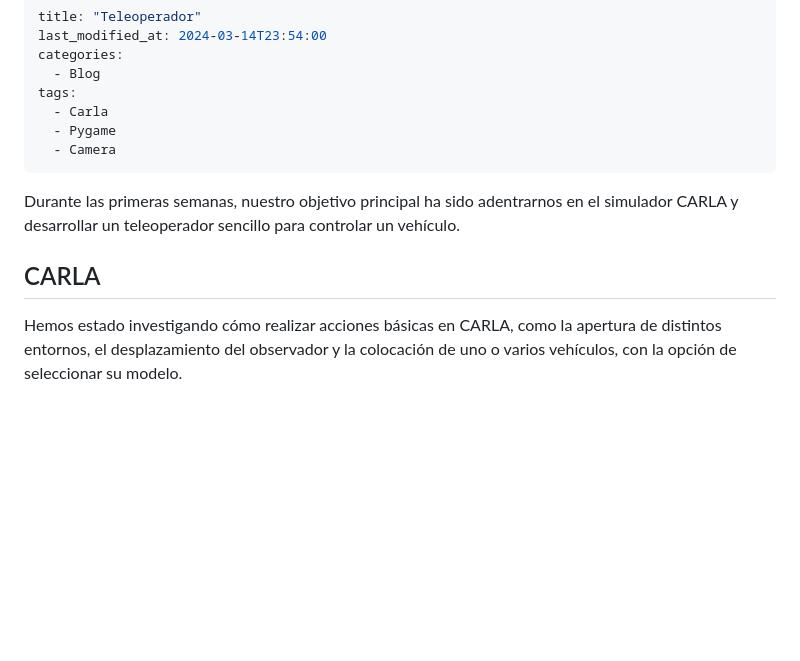
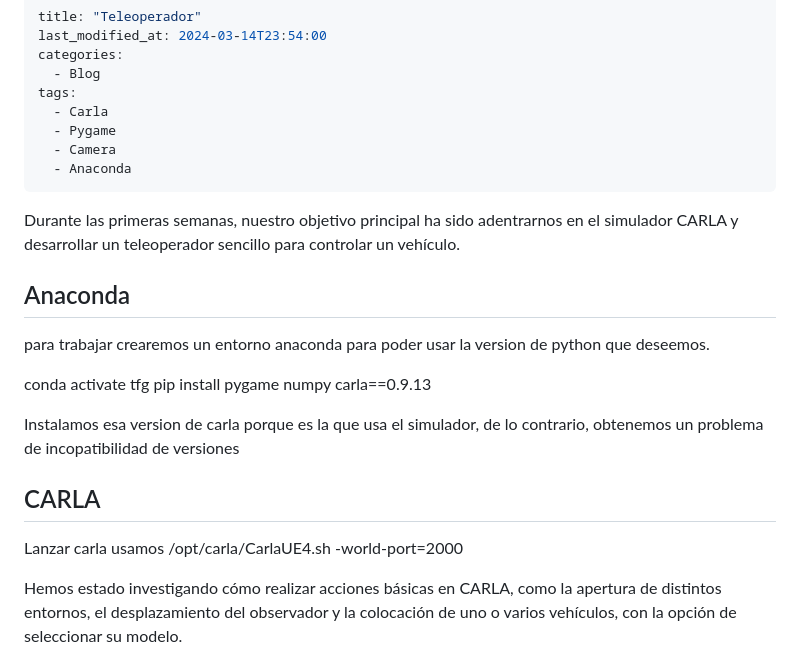
Before and after one commit to RoboticsLabURJC/2024-tfg-lara-poves, a Markdown page: docs/_posts/2024-02-28-Teleoperator.md, the part around the change. GitHub-like rendering; blank space fills up the shorter version.

Commit message:
anaconda en el blog

```diff
--- a/docs/_posts/2024-02-28-Teleoperator.md
+++ b/docs/_posts/2024-02-28-Teleoperator.md
@@ -7,11 +7,25 @@ tags:
   - Carla
   - Pygame
   - Camera
+  - Anaconda
 ---
 
 Durante las primeras semanas, nuestro objetivo principal ha sido adentrarnos en el simulador CARLA y desarrollar un teleoperador sencillo para controlar un vehículo.
 
+## Anaconda
+
+para trabajar crearemos un entorno anaconda para poder usar la version de python que deseemos.
+
+conda activate tfg
+pip install pygame numpy carla==0.9.13
+
+Instalamos esa version de carla porque es la que usa el simulador, de lo contrario, obtenemos un problema de incopatibilidad de versiones
+
+
 ## CARLA
+
+Lanzar carla usamos
+/opt/carla/CarlaUE4.sh -world-port=2000
 
 Hemos estado investigando cómo realizar acciones básicas en CARLA, como la apertura de distintos entornos, el desplazamiento del observador y la colocación de uno o varios vehículos, con la opción de seleccionar su modelo.
 
```
